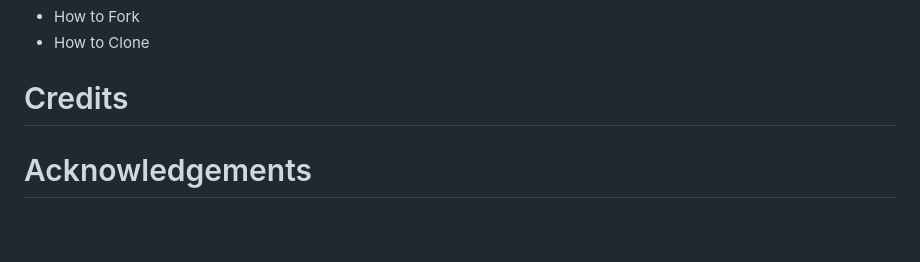
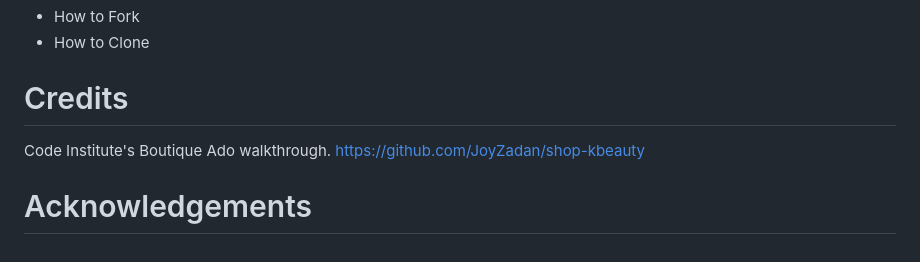
Before and after one commit to rachel-o-donnell/rising-women, a Markdown page: README.md, the part around the change. Drawn GitHub-style.

Commit message:
Add email bug fix to testing and update Credits

```diff
--- a/README.md
+++ b/README.md
@@ -284,4 +284,7 @@ Please refer to [DEPLOYMENT.md](./DEPLOYMENT.md) file for steps to:
 
 # Credits
 
+Code Institute's Boutique Ado walkthrough.
+https://github.com/JoyZadan/shop-kbeauty
+
 # Acknowledgements
```
